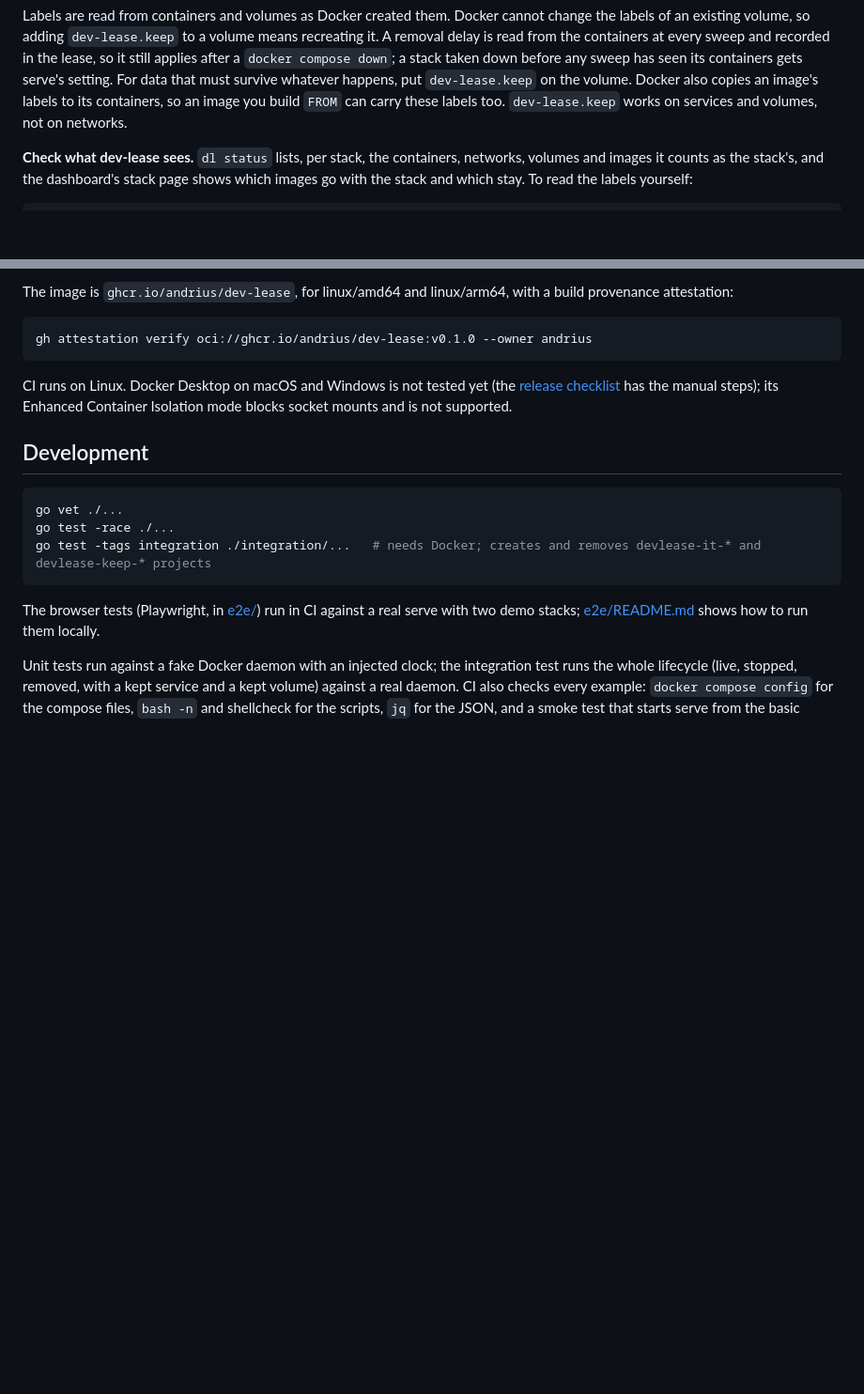
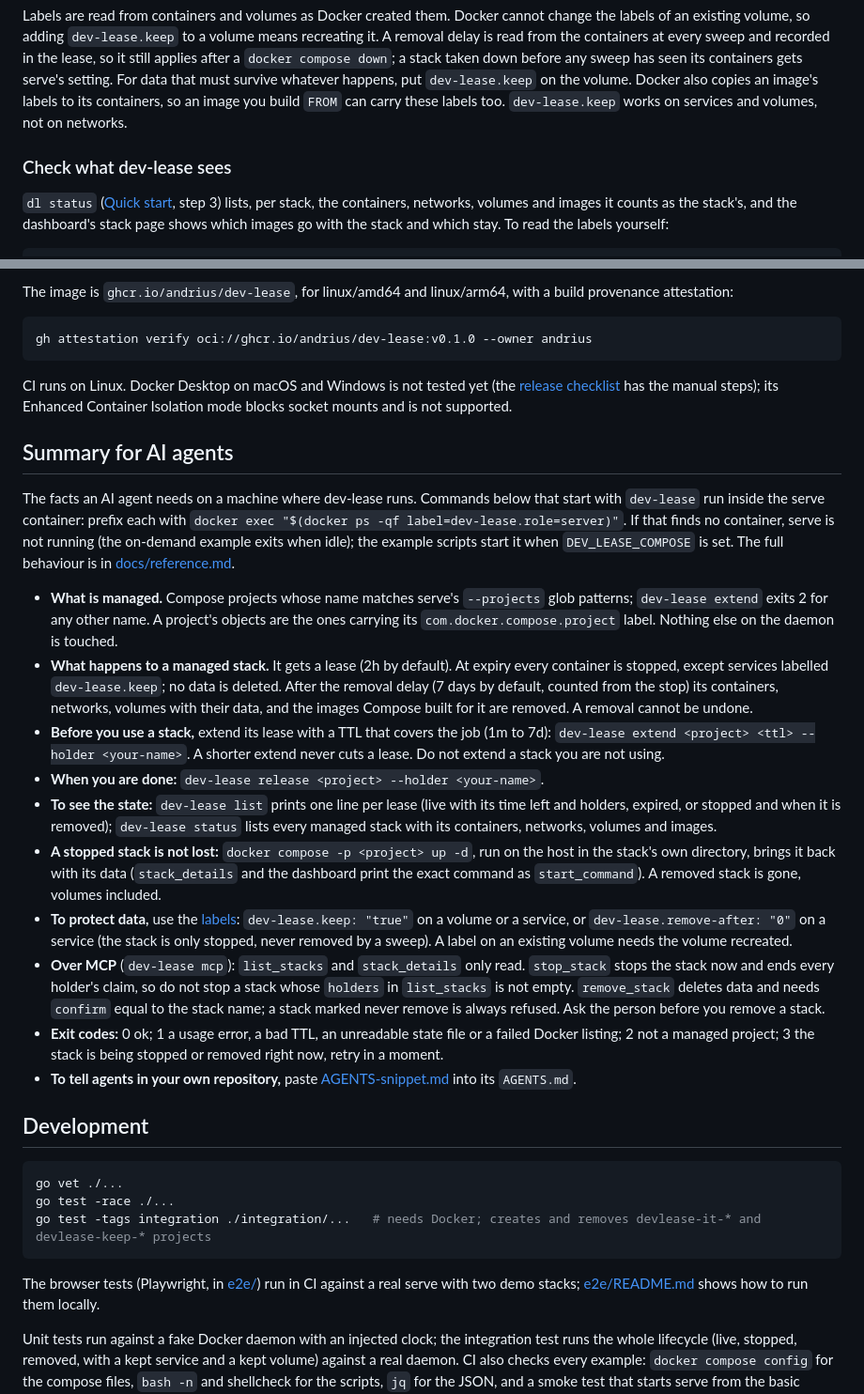
Before and after one commit to andrius/dev-lease, a Markdown page: README.md, 2 parts joined by grey strips. Shown at 94% size. Rendered like a GitHub page; blank space fills up the shorter version.

Commit message:
docs(readme): intro and contents first, a summary for AI agents

````diff
--- a/README.md
+++ b/README.md
@@ -109,7 +152,9 @@ labels to its containers, so an image you build `FROM` can carry these
 labels too. `dev-lease.keep` works on services and volumes, not on
 networks.
 
-**Check what dev-lease sees.** `dl status` lists, per stack, the containers,
+### Check what dev-lease sees
+
+`dl status` ([Quick start](#quick-start), step 3) lists, per stack, the containers,
 networks, volumes and images it counts as the stack's, and the dashboard's
 stack page shows which images go with the stack and which stay. To read the
 labels yourself:
@@ -354,6 +399,55 @@ CI runs on Linux. Docker Desktop on macOS and Windows is not tested yet (the
 [release checklist](docs/release-checklist.md) has the manual steps); its
 Enhanced Container Isolation mode blocks socket mounts and is not supported.
 
+## Summary for AI agents
+
+The facts an AI agent needs on a machine where dev-lease runs. Commands
+below that start with `dev-lease` run inside the serve container: prefix
+each with `docker exec "$(docker ps -qf label=dev-lease.role=server)"`. If
+that finds no container, serve is not running (the on-demand example exits
+when idle); the example scripts start it when `DEV_LEASE_COMPOSE` is set.
+The full behaviour is in [docs/reference.md](docs/reference.md).
+
+- **What is managed.** Compose projects whose name matches serve's
+  `--projects` glob patterns; `dev-lease extend` exits 2 for any other
+  name. A project's objects are the ones carrying its
+  `com.docker.compose.project` label. Nothing else on the daemon is touched.
+- **What happens to a managed stack.** It gets a lease (2h by default). At
+  expiry every container is stopped, except services labelled
+  `dev-lease.keep`; no data is deleted. After the removal delay (7 days by
+  default, counted from the stop) its containers, networks, volumes with
+  their data, and the images Compose built for it are removed. A removal
+  cannot be undone.
+- **Before you use a stack,** extend its lease with a TTL that covers the
+  job (1m to 7d): `dev-lease extend <project> <ttl> --holder <your-name>`.
+  A shorter extend never cuts a lease. Do not extend a stack you are not
+  using.
+- **When you are done:** `dev-lease release <project> --holder <your-name>`.
+- **To see the state:** `dev-lease list` prints one line per lease (live
+  with its time left and holders, expired, or stopped and when it is
+  removed); `dev-lease status` lists every managed stack with its
+  containers, networks, volumes and images.
+- **A stopped stack is not lost:** `docker compose -p <project> up -d`, run
+  on the host in the stack's own directory, brings it back with its data
+  (`stack_details` and the dashboard print the exact command as
+  `start_command`). A removed stack is gone, volumes included.
+- **To protect data,** use the [labels](#labels): `dev-lease.keep: "true"`
+  on a volume or a service, or `dev-lease.remove-after: "0"` on a service
+  (the stack is only stopped, never removed by a sweep). A label on an
+  existing volume needs the volume recreated.
+- **Over MCP** (`dev-lease mcp`): `list_stacks` and `stack_details` only
+  read. `stop_stack` stops the stack now and ends every holder's claim, so
+  do not stop a stack whose `holders` in `list_stacks` is not empty.
+  `remove_stack` deletes data and needs `confirm` equal to the stack name;
+  a stack marked never remove is always refused. Ask the person before you
+  remove a stack.
+- **Exit codes:** 0 ok; 1 a usage error, a bad TTL, an unreadable state
+  file or a failed Docker listing; 2 not a managed project; 3 the stack is
+  being stopped or removed right now, retry in a moment.
+- **To tell agents in your own repository,** paste
+  [AGENTS-snippet.md](examples/agents/AGENTS-snippet.md) into its
+  `AGENTS.md`.
+
 ## Development
 
 ```bash
````
Also changed, not shown: other parts of README.md (+60 -17 lines).
